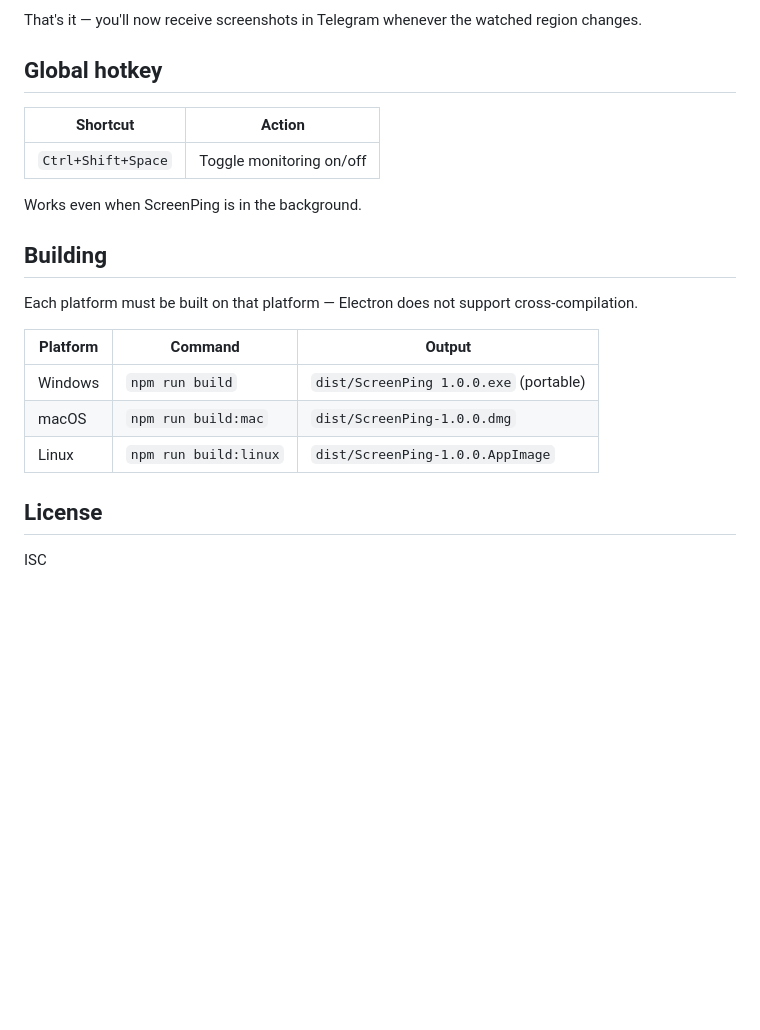
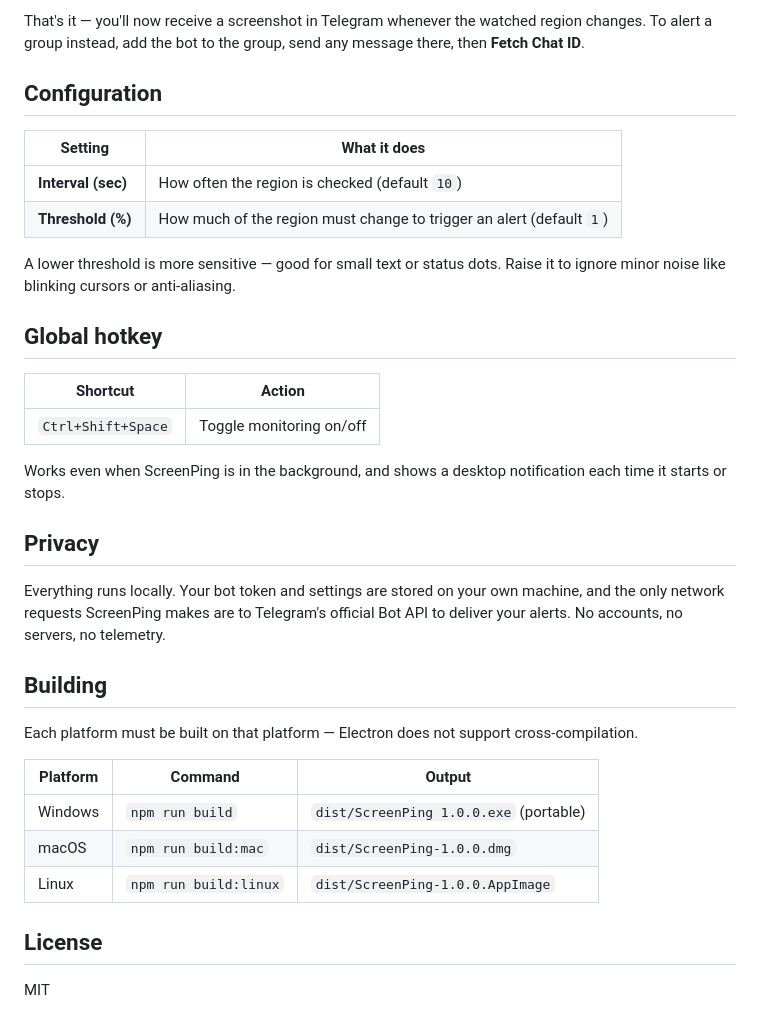
Before and after one commit to yarikleto/ScreenPing, a Markdown page: README.md, the part around one of its changes. Drawn GitHub-style; blank space fills up the shorter version.

```diff
--- a/README.md
+++ b/README.md
@@ -38,6 +55,18 @@ npm start
 4. Paste the token into ScreenPing and click **Fetch Chat ID**
 
-That's it — you'll now receive screenshots in Telegram whenever the watched region changes.
+That's it — you'll now receive a screenshot in Telegram whenever the watched
+region changes. To alert a group instead, add the bot to the group, send any
+message there, then **Fetch Chat ID**.
+
+## Configuration
+
+| Setting | What it does |
+|---|---|
+| **Interval (sec)** | How often the region is checked (default `10`) |
+| **Threshold (%)** | How much of the region must change to trigger an alert (default `1`) |
+
+A lower threshold is more sensitive — good for small text or status dots. Raise
+it to ignore minor noise like blinking cursors or anti-aliasing.
 
 ## Global hotkey
 
@@ -45,11 +74,19 @@ That's it — you'll now receive screenshots in Telegram whenever the watched re
 |---|---|
 | `Ctrl+Shift+Space` | Toggle monitoring on/off |
 
-Works even when ScreenPing is in the background.
+Works even when ScreenPing is in the background, and shows a desktop
+notification each time it starts or stops.
+
+## Privacy
+
+Everything runs locally. Your bot token and settings are stored on your own
+machine, and the only network requests ScreenPing makes are to Telegram's
+official Bot API to deliver your alerts. No accounts, no servers, no telemetry.
 
 ## Building
 
-Each platform must be built on that platform — Electron does not support cross-compilation.
+Each platform must be built on that platform — Electron does not support
+cross-compilation.
 
 | Platform | Command | Output |
 |---|---|---|
@@ -59,4 +96,4 @@ Each platform must be built on that platform — Electron does not support cross
 
 ## License
 
-ISC
+MIT
```
Also changed, not shown: other parts of README.md (+25 -8 lines), assets/screenshot.png, 2 other files.
